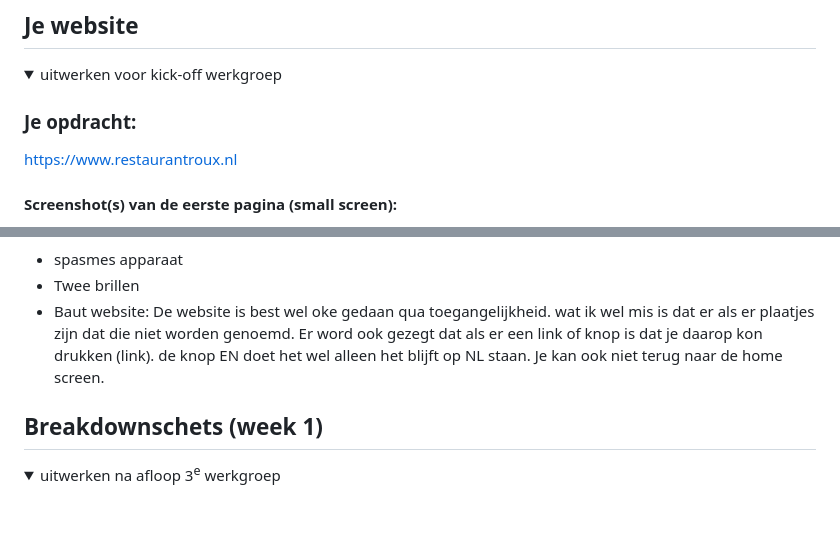
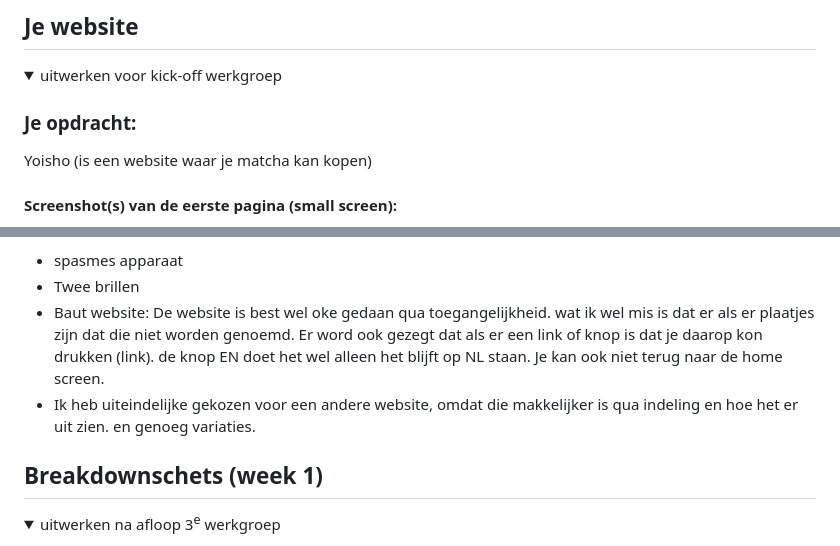
Before and after one commit to Mariejx/FedTest2025, a Markdown page: README.md, 2 parts joined by grey strips. Drawn GitHub-style; folded sections open; blank space fills up the shorter version.

```diff
--- a/README.md
+++ b/README.md
@@ -36,6 +36,6 @@ Nb. Door *open* toe te voegen aan een *details* element kun je deze standaard op
   <summary>uitwerken voor kick-off werkgroep</summary>
 
   ### Je opdracht:
-https://www.restaurantroux.nl
+ Yoisho (is een website waar je matcha kan kopen)
 
   #### Screenshot(s) van de eerste pagina (small screen):
@@ -62,6 +62,7 @@ https://www.restaurantroux.nl
   - spasmes apparaat
   - Twee brillen
   - Baut website: De website is best wel oke gedaan qua toegangelijkheid. wat ik wel mis is dat er als er plaatjes zijn dat die niet worden genoemd. Er word ook gezegt dat als er een link of knop is dat je daarop kon drukken (link). de knop EN doet het wel alleen het blijft op NL staan. Je kan ook niet terug naar de home screen.
+  - Ik heb uiteindelijke gekozen voor een andere website, omdat die makkelijker is qua indeling en hoe het er uit zien. en genoeg variaties.
 
 </details>
 
```
Also changed, not shown: other parts of README.md (+5 -5 lines).
